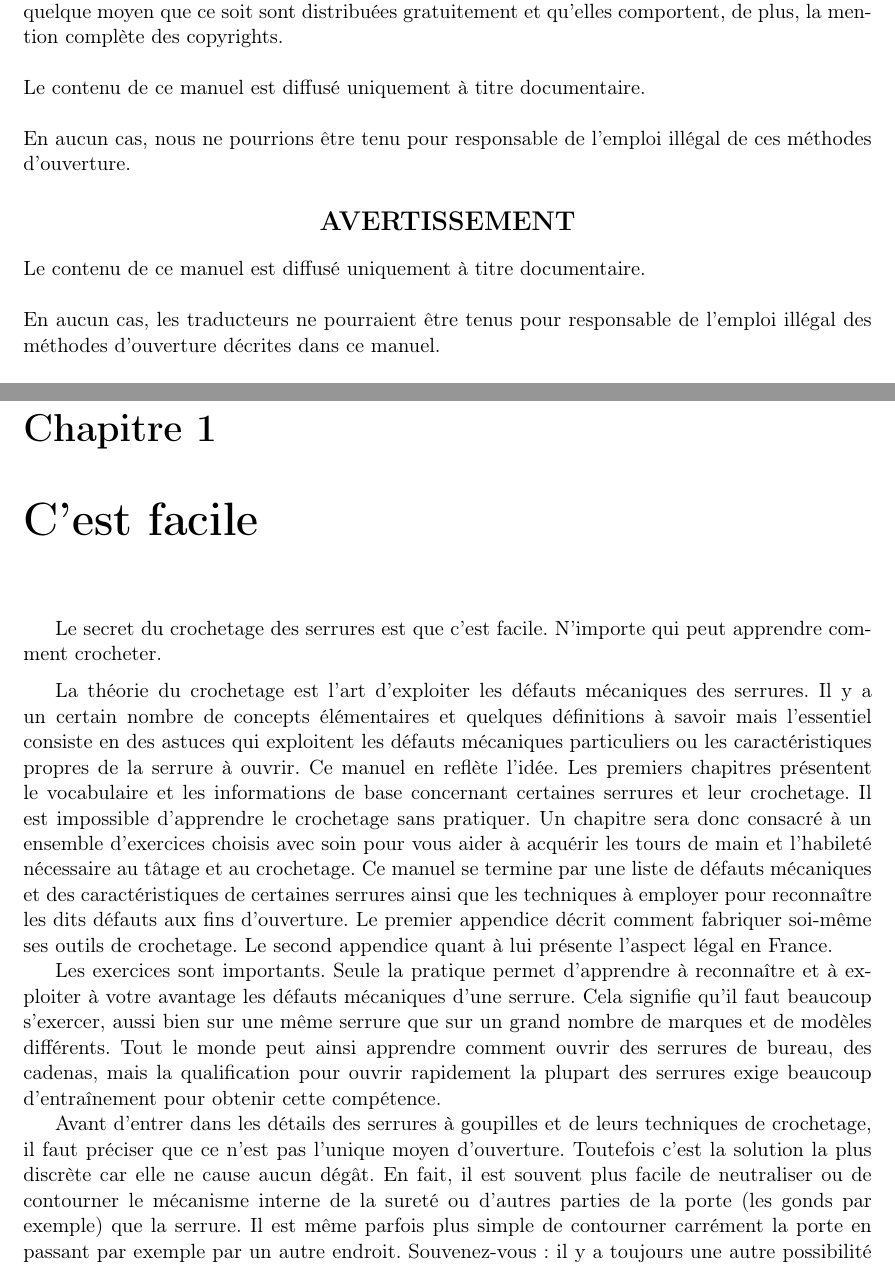
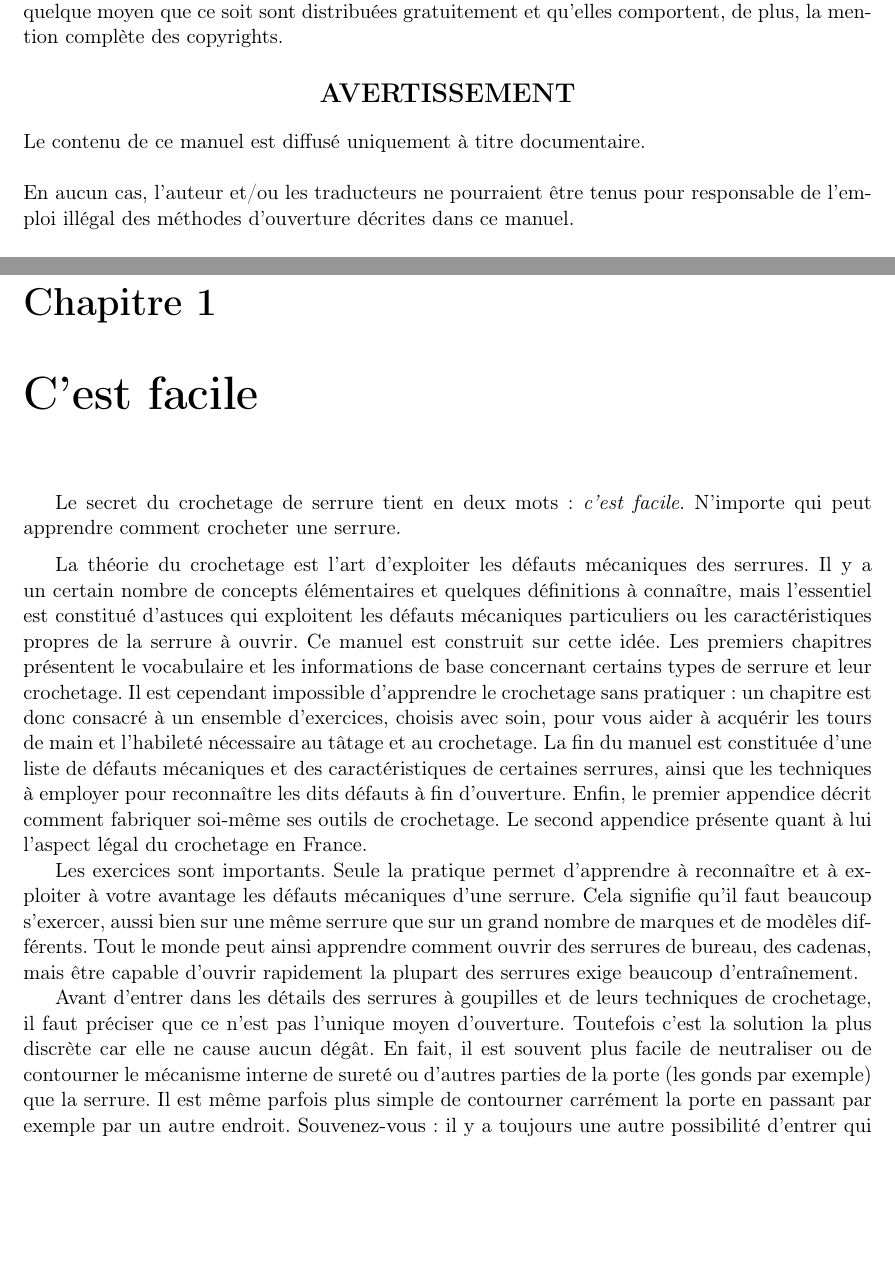
Before and after one commit to skhaen/lockpicking, a LaTeX document (lockpicking.tex): two parts of pages 3 and 7 of 46, joined at a grey line, cut so that both start at the same text, the shorter picture padded with empty space. Compiled offline with pdfLaTeX.

Commit message:
Cleanup introduction + rework chapter 1 a bit

```diff
--- a/lockpicking.tex
+++ b/lockpicking.tex
@@ -77,15 +77,11 @@
 
 \noindent L'autorisation de reproduire ce document est libre de tout droit tant que les reproductions par quelque moyen que ce soit sont distribuées gratuitement et qu'elles comportent, de plus, la mention complète des copyrights. \\
 
-\noindent Le contenu de ce manuel est diffusé uniquement à titre documentaire.\\
-
-\noindent En aucun cas, nous ne pourrions être tenu pour responsable de l'emploi illégal de ces méthodes d'ouverture. \\
-
 {\centering \section*{AVERTISSEMENT}}
 
 \noindent Le contenu de ce manuel est diffusé uniquement à titre documentaire. \\
 
-\noindent En aucun cas, les traducteurs ne pourraient être tenus pour responsable de l'emploi illégal des méthodes d'ouverture décrites dans ce manuel.\\
+\noindent En aucun cas, l'auteur et/ou les traducteurs ne pourraient être tenus pour responsable de l'emploi illégal des méthodes d'ouverture décrites dans ce manuel.\\
 
 \noindent La traduction française et les annotations techniques sont d'Ephr@ck et Sésame. \\
 
@@ -114,16 +110,16 @@
 
 \chapter{C'est facile}
 
-Le secret du crochetage des serrures est que c'est facile. N'importe qui peut apprendre comment crocheter.
+Le secret du crochetage de serrure tient en deux mots~: \emph{c'est facile}. N'importe qui peut apprendre comment crocheter une serrure.
 
 \medskip
-La théorie du crochetage est l'art d'exploiter les défauts mécaniques des serrures. Il y a un certain nombre de concepts élémentaires et quelques définitions à savoir mais l'essentiel consiste en des astuces qui exploitent les défauts mécaniques particuliers ou les caractéristiques propres de la serrure à ouvrir. Ce manuel en reflète l'idée. Les premiers chapitres présentent le vocabulaire et les informations de base concernant certaines serrures et leur crochetage. Il est impossible d'apprendre le crochetage sans pratiquer. Un chapitre sera donc consacré à un ensemble d'exercices choisis avec soin pour vous aider à acquérir les tours de main et l'habileté nécessaire au tâtage et au crochetage. Ce manuel se termine par une liste de défauts mécaniques et des caractéristiques de certaines serrures ainsi que les techniques à employer pour reconnaître les dits défauts aux fins d'ouverture. Le premier appendice décrit comment fabriquer soi-même ses outils de crochetage. Le second appendice quant à lui présente l'aspect légal en France.
+La théorie du crochetage est l'art d'exploiter les défauts mécaniques des serrures. Il y a un certain nombre de concepts élémentaires et quelques définitions à connaître, mais l'essentiel est constitué d'astuces qui exploitent les défauts mécaniques particuliers ou les caractéristiques propres de la serrure à ouvrir. Ce manuel est construit sur cette idée. Les premiers chapitres présentent le vocabulaire et les informations de base concernant certains types de serrure et leur crochetage. Il est cependant impossible d'apprendre le crochetage sans pratiquer~: un chapitre est donc consacré à un ensemble d'exercices, choisis avec soin, pour vous aider à acquérir les tours de main et l'habileté nécessaire au tâtage et au crochetage. La fin du manuel est constituée d'une liste de défauts mécaniques et des caractéristiques de certaines serrures, ainsi que les techniques à employer pour reconnaître les dits défauts à fin d'ouverture. Enfin, le premier appendice décrit comment fabriquer soi-même ses outils de crochetage. Le second appendice présente quant à lui l'aspect légal du crochetage en France.
 
-Les exercices sont importants. Seule la pratique permet d'apprendre à reconnaître et à exploiter à votre avantage les défauts mécaniques d'une serrure. Cela signifie qu'il faut beaucoup s'exercer, aussi bien sur une même serrure que sur un grand nombre de marques et de modèles différents. Tout le monde peut ainsi apprendre comment ouvrir des serrures de bureau, des cadenas, mais la qualification pour ouvrir rapidement la plupart des serrures exige beaucoup d'entraînement pour obtenir cette compétence.
+Les exercices sont importants. Seule la pratique permet d'apprendre à reconnaître et à exploiter à votre avantage les défauts mécaniques d'une serrure. Cela signifie qu'il faut beaucoup s'exercer, aussi bien sur une même serrure que sur un grand nombre de marques et de modèles différents. Tout le monde peut ainsi apprendre comment ouvrir des serrures de bureau, des cadenas, mais être capable d'ouvrir rapidement la plupart des serrures exige beaucoup d'entraînement.
 
-Avant d'entrer dans les détails des serrures à goupilles et de leurs techniques de crochetage, il faut préciser que ce n'est pas l'unique moyen d'ouverture. Toutefois c'est la solution la plus discrète car elle ne cause aucun dégât. En fait, il est souvent plus facile de neutraliser ou de contourner le mécanisme interne de la sureté ou d'autres parties de la porte (les gonds par exemple) que la serrure. Il est même parfois plus simple de contourner carrément la porte en passant par exemple par un autre endroit. Souvenez-vous : il y a toujours une autre possibilité d'entrer qui est souvent bien meilleure.
+Avant d'entrer dans les détails des serrures à goupilles et de leurs techniques de crochetage, il faut préciser que ce n'est pas l'unique moyen d'ouverture. Toutefois c'est la solution la plus discrète car elle ne cause aucun dégât. En fait, il est souvent plus facile de neutraliser ou de contourner le mécanisme interne de sureté ou d'autres parties de la porte (les gonds par exemple) que la serrure. Il est même parfois plus simple de contourner carrément la porte en passant par exemple par un autre endroit. Souvenez-vous~: il y a toujours une autre possibilité d'entrer qui est souvent bien meilleure.
 
-%%%%%%%%%%%%%%%%%%%%%%%%%%%%%%%%% chapitre
+%%%%%%%%%%%%%%%%%%%%%%%%%%%%%%%%% chapitre 2
 \chapter{Comment une clef ouvre une serrure ?}
 Ce chapitre présente le fonctionnement de base de la serrure à goupilles et le vocabulaire utilisé dans cette brochure. Les termes utilisés pour décrire les serrures et les parties qui les composent varient d'un fabricant à l'autre et parfois d'une ville à l'autre, donc même si vous connaissez déjà le fonctionnement de base d'une serrure, vous devrez regarder le schéma 2.1 pour apprendre le vocabulaire que nous utiliserons dans ce manuel.
 
```
Also changed, not shown: lockpicking.tex (2 more changed lines).
